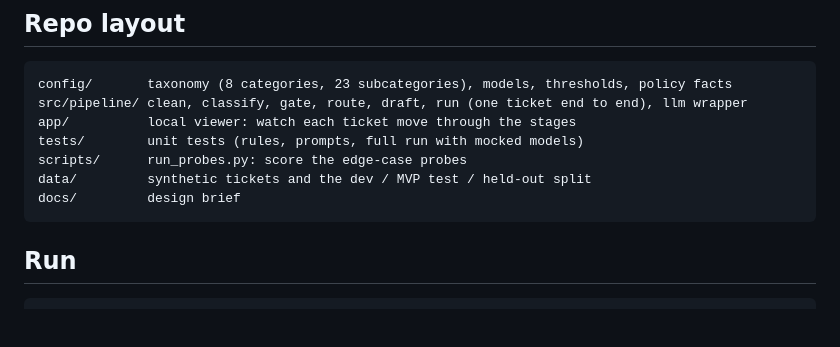
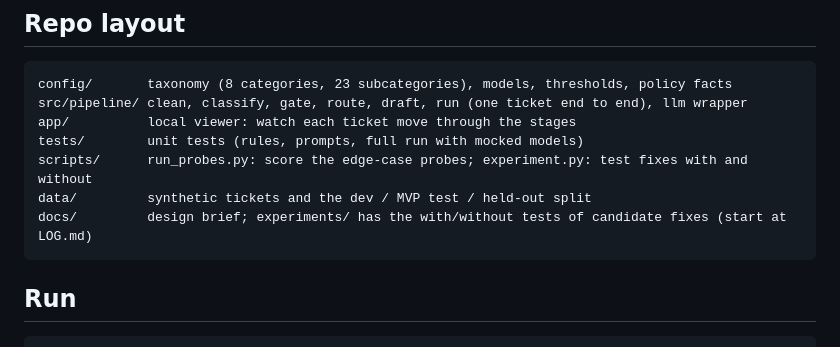
Before and after one commit to SDeath-Scythe/Support-Pipeline-Automation, a Markdown page: README.md, the part around the change. GitHub-like rendering; blank space fills up the shorter version.

````diff
--- a/README.md
+++ b/README.md
@@ -67,9 +67,9 @@ config/       taxonomy (8 categories, 23 subcategories), models, thresholds, pol
 src/pipeline/ clean, classify, gate, route, draft, run (one ticket end to end), llm wrapper
 app/          local viewer: watch each ticket move through the stages
 tests/        unit tests (rules, prompts, full run with mocked models)
-scripts/      run_probes.py: score the edge-case probes
+scripts/      run_probes.py: score the edge-case probes; experiment.py: test fixes with and without
 data/         synthetic tickets and the dev / MVP test / held-out split
-docs/         design brief
+docs/         design brief; experiments/ has the with/without tests of candidate fixes (start at LOG.md)
 ```
 
 ## Run
````
Also changed, not shown: docs/experiments/LOG.md (added, +69 -0 lines).
